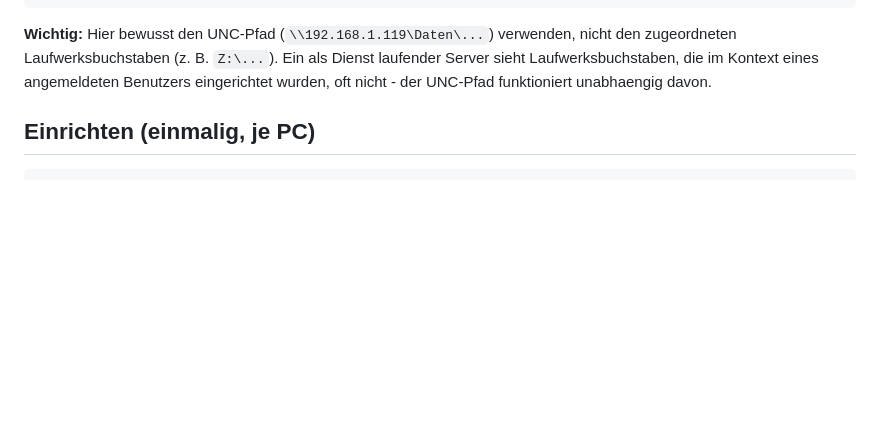
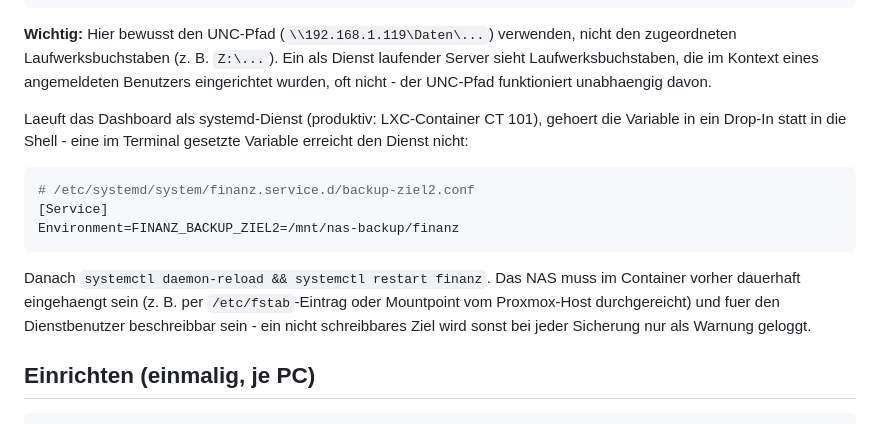
Before and after one commit to Alois92/finanz-dashboard-sparten, a Markdown page: README.md, the part around the change. Rendered like a GitHub page; blank space fills up the shorter version.

Commit message:
Ergaenze den systemd-Weg fuer das zweite Sicherungsziel
Die produktive Installation laeuft als systemd-Dienst im LXC-Container, nicht
unter Windows. Eine im Terminal gesetzte Umgebungsvariable erreicht den Dienst
dort nicht - noetig ist ein Drop-In. Dazu der Hinweis, dass das NAS im
Container dauerhaft eingehaengt und fuer den Dienstbenutzer beschreibbar sein
muss.

Co-Authored-By: Claude Opus 5 <noreply@anthropic.com>

````diff
--- a/README.md
+++ b/README.md
@@ -69,6 +69,22 @@ nicht den zugeordneten Laufwerksbuchstaben (z. B. `Z:\...`). Ein als Dienst
 laufender Server sieht Laufwerksbuchstaben, die im Kontext eines angemeldeten
 Benutzers eingerichtet wurden, oft nicht - der UNC-Pfad funktioniert
 unabhaengig davon.
+
+Laeuft das Dashboard als systemd-Dienst (produktiv: LXC-Container CT 101),
+gehoert die Variable in ein Drop-In statt in die Shell - eine im Terminal
+gesetzte Variable erreicht den Dienst nicht:
+
+```ini
+# /etc/systemd/system/finanz.service.d/backup-ziel2.conf
+[Service]
+Environment=FINANZ_BACKUP_ZIEL2=/mnt/nas-backup/finanz
+```
+
+Danach `systemctl daemon-reload && systemctl restart finanz`. Das NAS muss im
+Container vorher dauerhaft eingehaengt sein (z. B. per `/etc/fstab`-Eintrag
+oder Mountpoint vom Proxmox-Host durchgereicht) und fuer den Dienstbenutzer
+beschreibbar sein - ein nicht schreibbares Ziel wird sonst bei jeder Sicherung
+nur als Warnung geloggt.
 
 ## Einrichten (einmalig, je PC)
 
````
